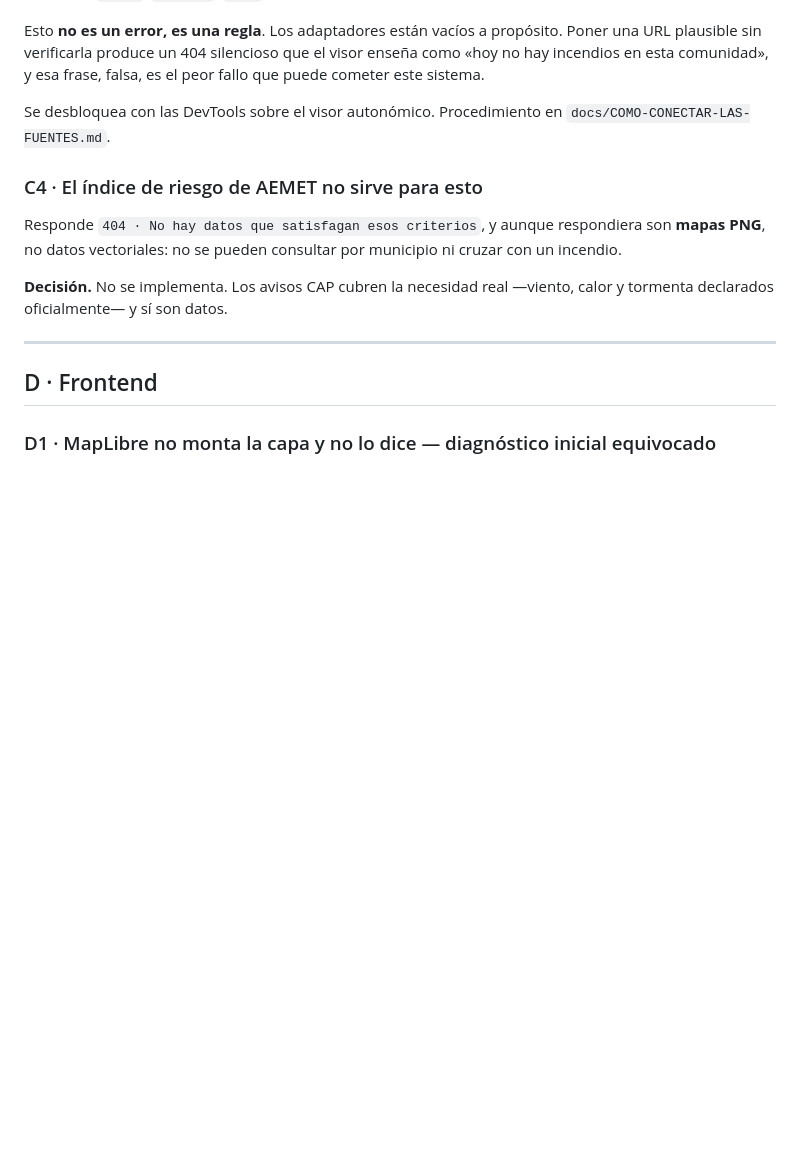
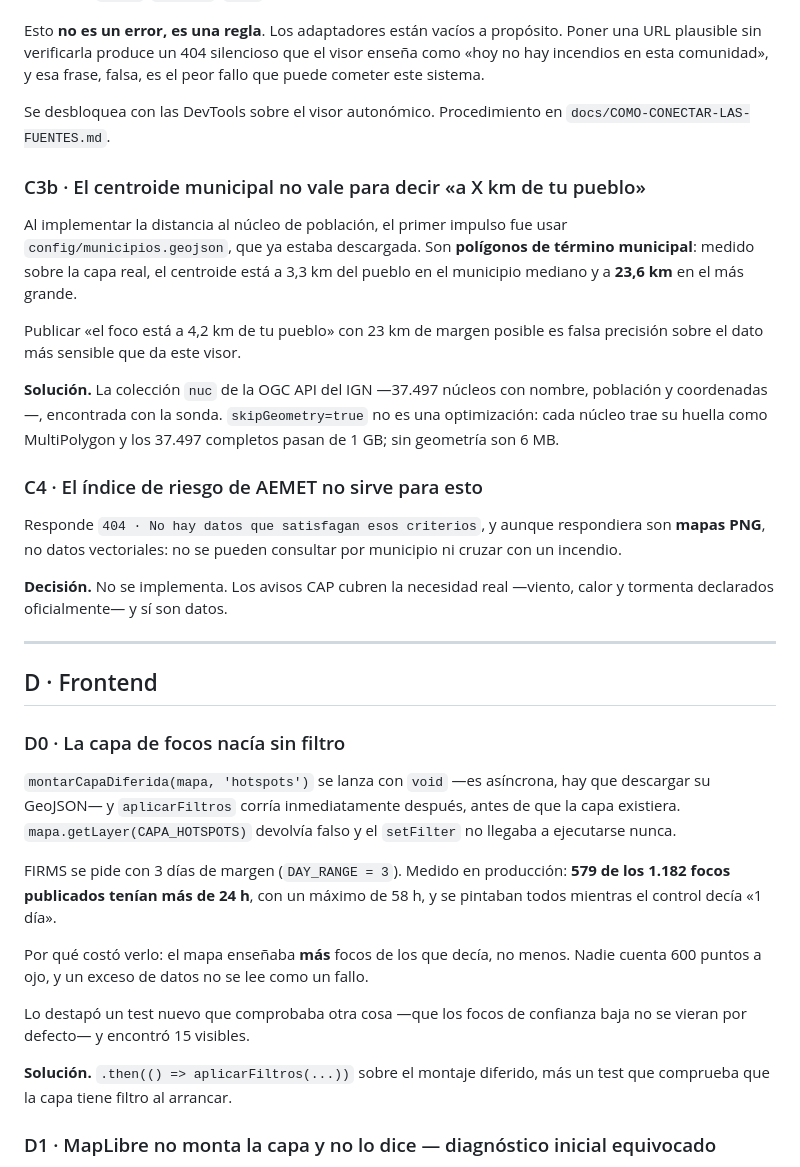
Before and after one commit to pedromaaz13/incendios_forestales_app, a Markdown page: docs/ERRORES-Y-SOLUCIONES.md, the part around one of its changes. Rendered like a GitHub page; blank space fills up the shorter version.

Commit message:
Registra los cinco fallos de esta ronda

```diff
--- a/docs/ERRORES-Y-SOLUCIONES.md
+++ b/docs/ERRORES-Y-SOLUCIONES.md
@@ -192,6 +220,21 @@ peor fallo que puede cometer este sistema.
 Se desbloquea con las DevTools sobre el visor autonómico. Procedimiento en
 `docs/COMO-CONECTAR-LAS-FUENTES.md`.
 
+### C3b · El centroide municipal no vale para decir «a X km de tu pueblo»
+
+Al implementar la distancia al núcleo de población, el primer impulso fue usar
+`config/municipios.geojson`, que ya estaba descargada. Son **polígonos de término
+municipal**: medido sobre la capa real, el centroide está a 3,3 km del pueblo en
+el municipio mediano y a **23,6 km** en el más grande.
+
+Publicar «el foco está a 4,2 km de tu pueblo» con 23 km de margen posible es
+falsa precisión sobre el dato más sensible que da este visor.
+
+**Solución.** La colección `nuc` de la OGC API del IGN —37.497 núcleos con nombre,
+población y coordenadas—, encontrada con la sonda. `skipGeometry=true` no es una
+optimización: cada núcleo trae su huella como MultiPolygon y los 37.497 completos
+pasan de 1 GB; sin geometría son 6 MB.
+
 ### C4 · El índice de riesgo de AEMET no sirve para esto
 
 Responde `404 · No hay datos que satisfagan esos criterios`, y aunque
@@ -204,6 +247,26 @@ calor y tormenta declarados oficialmente— y sí son datos.
 ---
 
 ## D · Frontend
+
+### D0 · La capa de focos nacía sin filtro
+
+`montarCapaDiferida(mapa, 'hotspots')` se lanza con `void` —es asíncrona, hay que
+descargar su GeoJSON— y `aplicarFiltros` corría inmediatamente después, antes de
+que la capa existiera. `mapa.getLayer(CAPA_HOTSPOTS)` devolvía falso y el
+`setFilter` no llegaba a ejecutarse nunca.
+
+FIRMS se pide con 3 días de margen (`DAY_RANGE = 3`). Medido en producción:
+**579 de los 1.182 focos publicados tenían más de 24 h**, con un máximo de 58 h, y
+se pintaban todos mientras el control decía «1 día».
+
+Por qué costó verlo: el mapa enseñaba **más** focos de los que decía, no menos.
+Nadie cuenta 600 puntos a ojo, y un exceso de datos no se lee como un fallo.
+
+Lo destapó un test nuevo que comprobaba otra cosa —que los focos de confianza
+baja no se vieran por defecto— y encontró 15 visibles.
+
+**Solución.** `.then(() => aplicarFiltros(...))` sobre el montaje diferido, más un
+test que comprueba que la capa tiene filtro al arrancar.
 
 ### D1 · MapLibre no monta la capa y no lo dice — diagnóstico inicial equivocado
 
```
Also changed, not shown: other parts of docs/ERRORES-Y-SOLUCIONES.md (+53 -0 lines).
